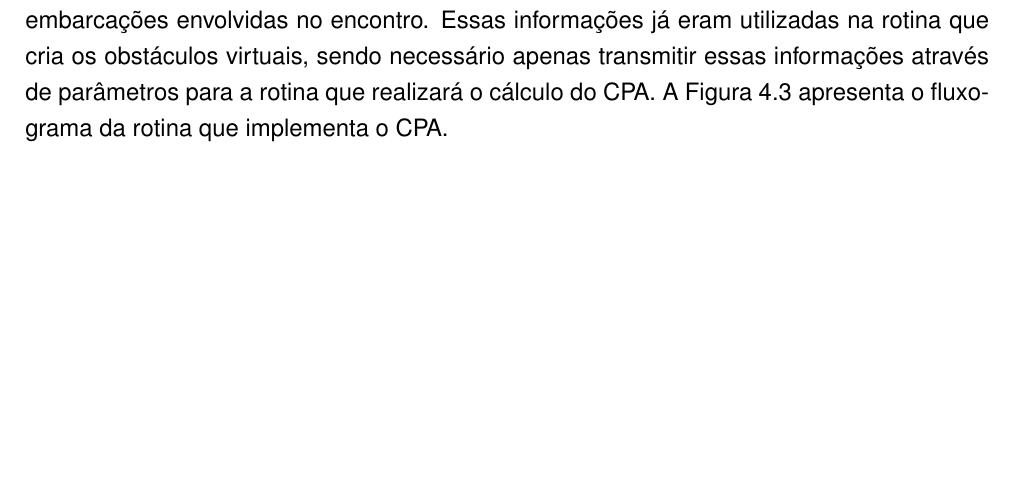
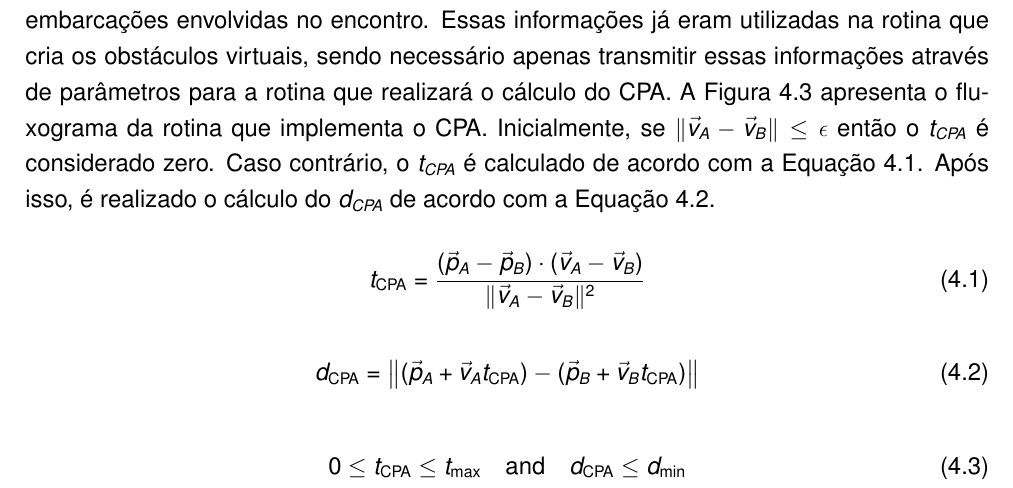
Before and after one commit to fangnes/-TCC-Volume-Final, a LaTeX thesis (tcc_final.tex, which reads tcc_final_cap4.tex): part of page 28 of 53 before the commit and part of page 28 of 54 after it, cut so that both start at the same text, the shorter picture padded with empty space. Compiled offline with pdfLaTeX.

Commit message:
Updates from Overleaf

```diff
--- a/tcc_final_cap4.tex
+++ b/tcc_final_cap4.tex
@@ -45,6 +45,20 @@
     \end{figure}
 
     A implementação do CPA fez uso das informações de posição e velocidade das embarcações envolvidas no encontro. Essas informações já eram utilizadas na rotina que cria os obstáculos virtuais, sendo necessário apenas transmitir essas informações através de parâmetros para a rotina que realizará o cálculo do CPA. A Figura~\ref{fig:chap4_fluxograma_cpa} apresenta o fluxograma da rotina que implementa o CPA.
+    Inicialmente, se $\Vert\vec{v}_{A}-\vec{v}_{B}\Vert\leq\epsilon$ então o \tcpa é considerado zero. Caso contrário, o \tcpa é calculado de acordo com a Equação~\ref{eq:chap4_tcpa}. Após isso, é realizado o cálculo do \dcpa de acordo com a Equação~\ref{eq:chap4_dcpa}.
+
+    \begin{equation}
+        t_{\rm CPA} = \frac{(\vec{p}_{A}-\vec{p}_{B})\cdot(\vec{v}_{A}-\vec{v}_{B})}{\Vert\vec{v}_{A}-\vec{v}_{B}\Vert^{2}}
+        \label{eq:chap4_tcpa}
+    \end{equation}
+
+    \begin{equation}
+        d_{\rm CPA} =\bigl\Vert (\vec{p}_{A}+\vec{v}_{A}t_{\rm CPA})-(\vec{p}_{B}+\vec{v}_{B}t_{\rm CPA})\bigr\Vert\label{eq:chap4_dcpa}
+    \end{equation}
+
+    \begin{equation}\label{eq:chap4_cpaThreshold}
+        0\leq t_{\rm CPA}\leq t_{\max}\quad{\hbox {and}}\quad d_{\rm CPA}\leq d_{\min}
+    \end{equation}
 
     \begin{figure}
         \centering
```
